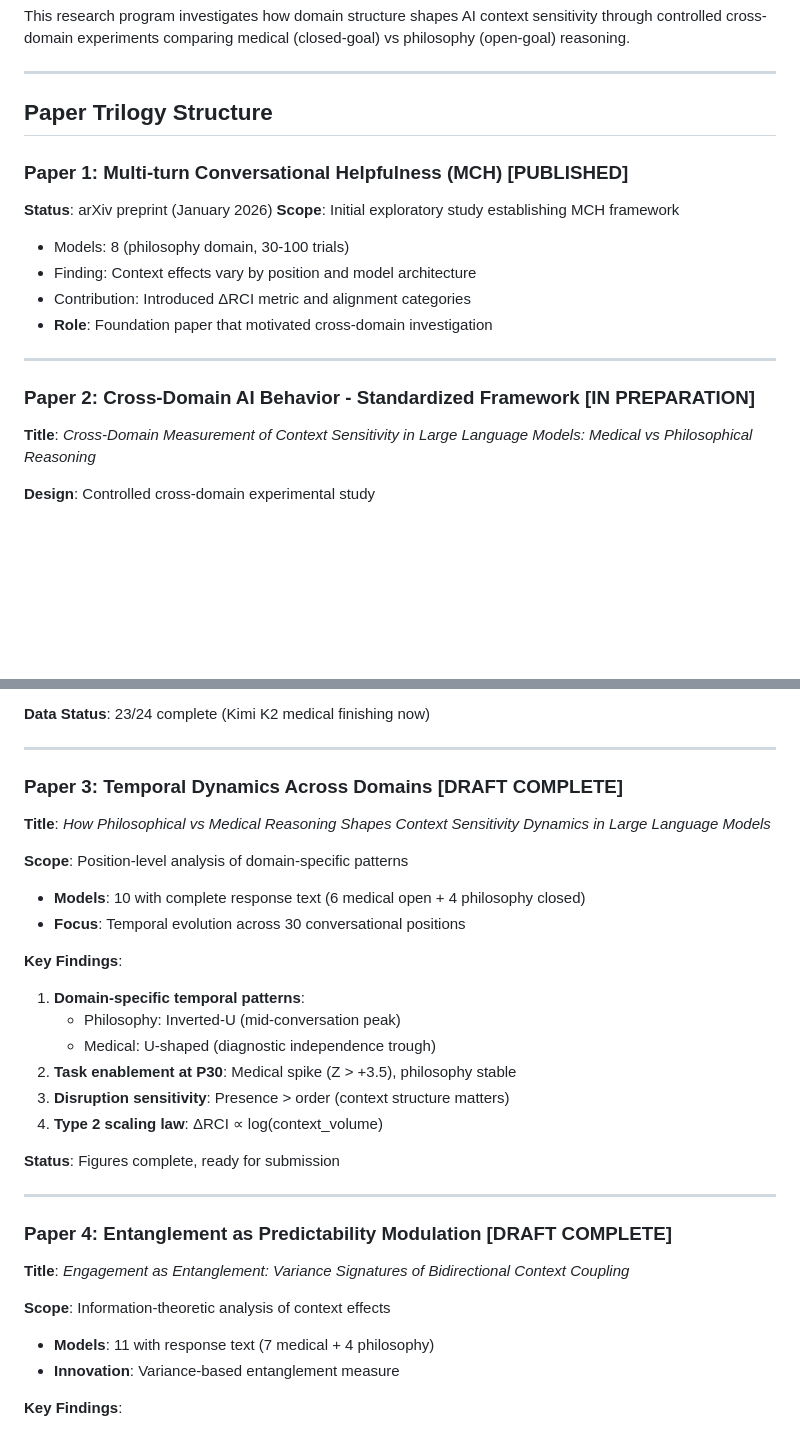
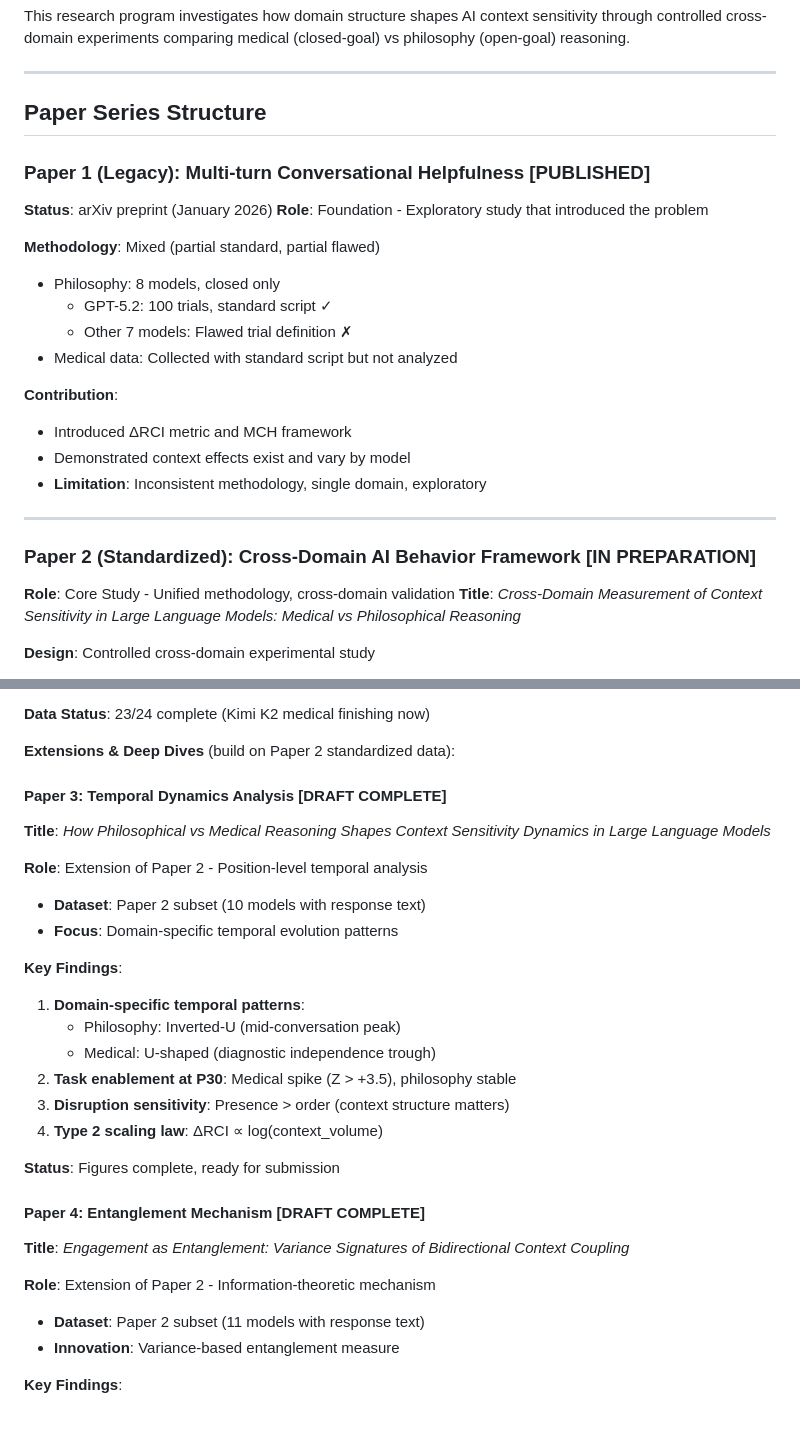
Before and after one commit to LaxmanNandi/MCH-Research, a Markdown page: docs/RESEARCH_OUTLINE.md, 2 parts joined by grey strips. GitHub-like rendering; blank space fills up the shorter version.

```diff
--- a/docs/RESEARCH_OUTLINE.md
+++ b/docs/RESEARCH_OUTLINE.md
@@ -9,19 +9,27 @@ This research program investigates how domain structure shapes AI context sensit
 
 ---
 
-## Paper Trilogy Structure
+## Paper Series Structure
 
-### **Paper 1: Multi-turn Conversational Helpfulness (MCH)** [PUBLISHED]
+### **Paper 1 (Legacy): Multi-turn Conversational Helpfulness** [PUBLISHED]
 **Status**: arXiv preprint (January 2026)
-**Scope**: Initial exploratory study establishing MCH framework
-- Models: 8 (philosophy domain, 30-100 trials)
-- Finding: Context effects vary by position and model architecture
-- Contribution: Introduced ΔRCI metric and alignment categories
-- **Role**: Foundation paper that motivated cross-domain investigation
+**Role**: Foundation - Exploratory study that introduced the problem
+
+**Methodology**: Mixed (partial standard, partial flawed)
+- Philosophy: 8 models, closed only
+  - GPT-5.2: 100 trials, standard script ✓
+  - Other 7 models: Flawed trial definition ✗
+- Medical data: Collected with standard script but not analyzed
+
+**Contribution**:
+- Introduced ΔRCI metric and MCH framework
+- Demonstrated context effects exist and vary by model
+- **Limitation**: Inconsistent methodology, single domain, exploratory
 
 ---
 
-### **Paper 2: Cross-Domain AI Behavior - Standardized Framework** [IN PREPARATION]
+### **Paper 2 (Standardized): Cross-Domain AI Behavior Framework** [IN PREPARATION]
+**Role**: Core Study - Unified methodology, cross-domain validation
 **Title**: *Cross-Domain Measurement of Context Sensitivity in Large Language Models: Medical vs Philosophical Reasoning*
 
 **Design**: Controlled cross-domain experimental study
@@ -44,14 +52,14 @@ This research program investigates how domain structure shapes AI context sensit
 
 **Data Status**: 23/24 complete (Kimi K2 medical finishing now)
 
----
+**Extensions & Deep Dives** (build on Paper 2 standardized data):
 
-### **Paper 3: Temporal Dynamics Across Domains** [DRAFT COMPLETE]
+#### **Paper 3: Temporal Dynamics Analysis** [DRAFT COMPLETE]
 **Title**: *How Philosophical vs Medical Reasoning Shapes Context Sensitivity Dynamics in Large Language Models*
 
-**Scope**: Position-level analysis of domain-specific patterns
-- **Models**: 10 with complete response text (6 medical open + 4 philosophy closed)
-- **Focus**: Temporal evolution across 30 conversational positions
+**Role**: Extension of Paper 2 - Position-level temporal analysis
+- **Dataset**: Paper 2 subset (10 models with response text)
+- **Focus**: Domain-specific temporal evolution patterns
 
 **Key Findings**:
 1. **Domain-specific temporal patterns**:
@@ -63,13 +71,11 @@ This research program investigates how domain structure shapes AI context sensit
 
 **Status**: Figures complete, ready for submission
 
----
-
-### **Paper 4: Entanglement as Predictability Modulation** [DRAFT COMPLETE]
+#### **Paper 4: Entanglement Mechanism** [DRAFT COMPLETE]
 **Title**: *Engagement as Entanglement: Variance Signatures of Bidirectional Context Coupling*
 
-**Scope**: Information-theoretic analysis of context effects
-- **Models**: 11 with response text (7 medical + 4 philosophy)
+**Role**: Extension of Paper 2 - Information-theoretic mechanism
+- **Dataset**: Paper 2 subset (11 models with response text)
 - **Innovation**: Variance-based entanglement measure
 
 **Key Findings**:
```
Also changed, not shown: docs/PAPER_COMPARISON.md (+25 -10 lines).
